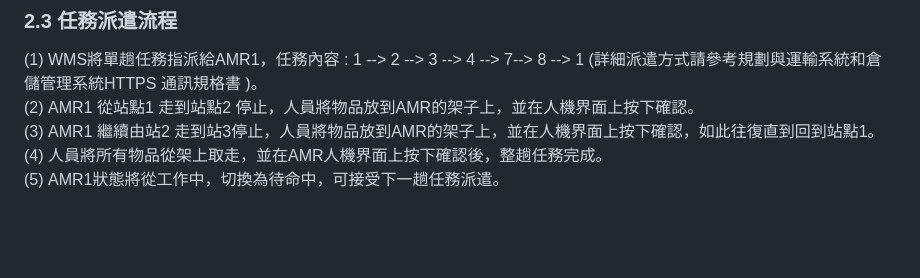
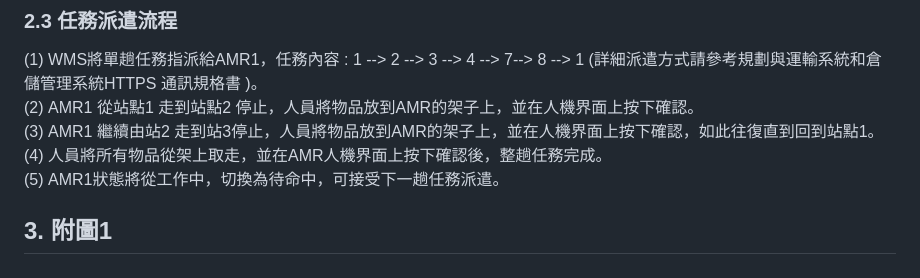
Before and after one commit to athena-tircgo/amr-lsj, a Markdown page: README.md, the part around the change. Rendered like a GitHub page; blank space fills up the shorter version.

```diff
--- a/README.md
+++ b/README.md
@@ -71,3 +71,6 @@ flowchart TD
 (3) AMR1 繼續由站2 走到站3停止，人員將物品放到AMR的架子上，並在人機界面上按下確認，如此往復直到回到站點1。<br>
 (4) 人員將所有物品從架上取走，並在AMR人機界面上按下確認後，整趟任務完成。<br>
 (5) AMR1狀態將從工作中，切換為待命中，可接受下一趟任務派遣。<br>
+
+
+## 3. 附圖1
```
